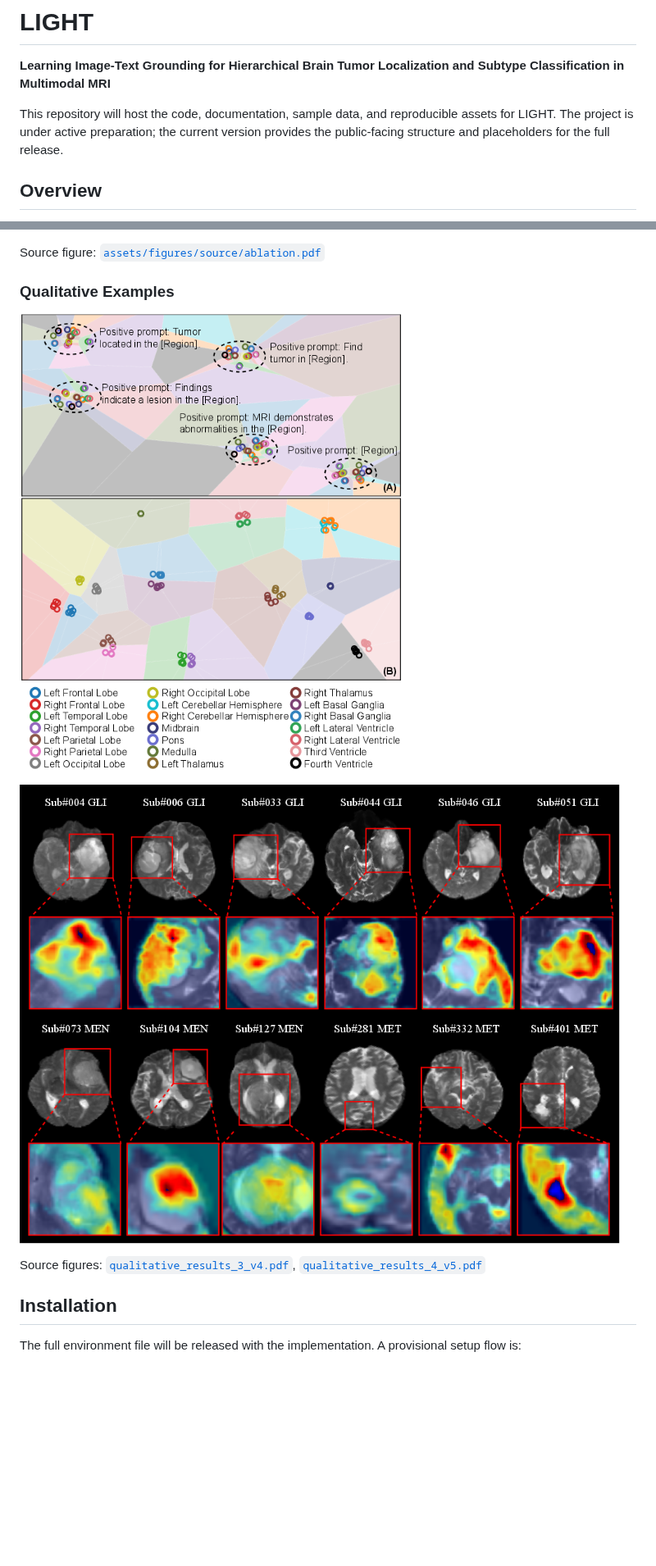
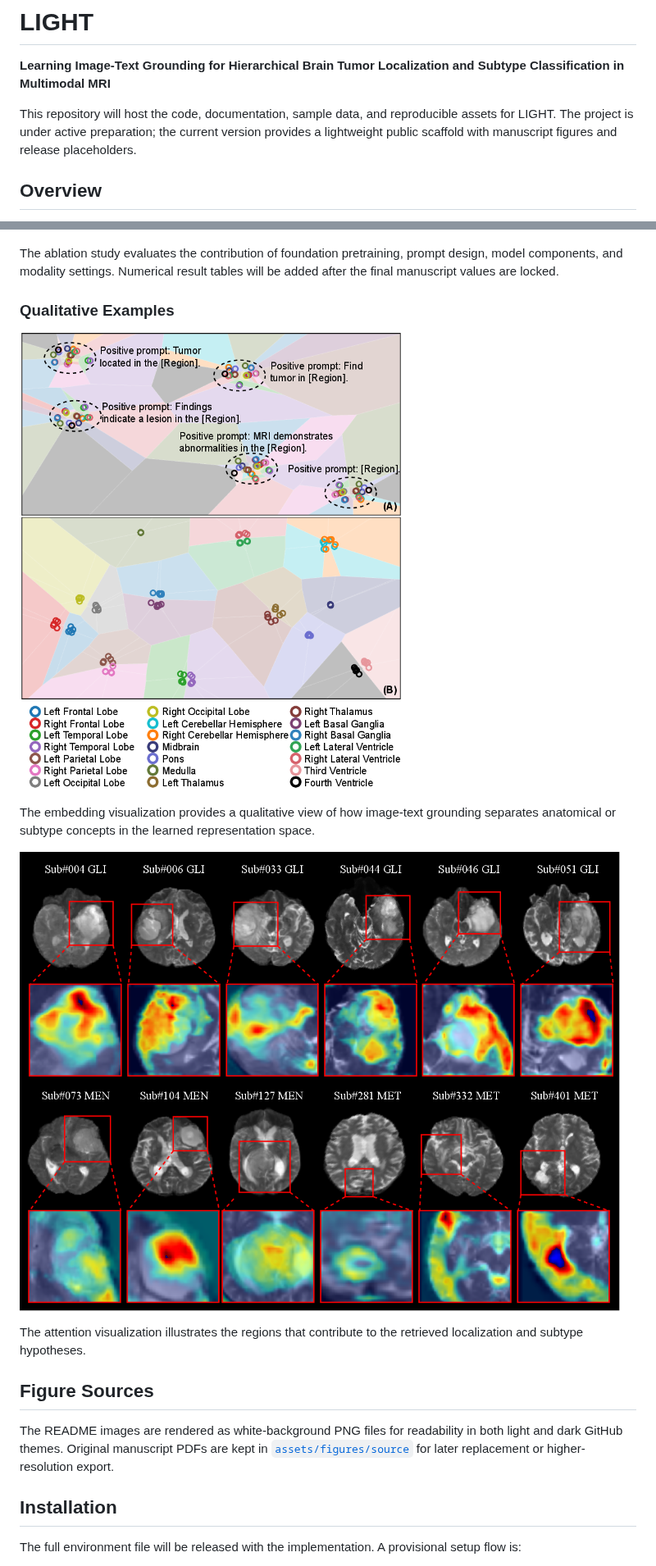
Before and after one commit to qiuzhaoyu/LIGHT, a Markdown page: README.md, 2 parts joined by grey strips. Shown at 82% size. Drawn GitHub-style; pictures changed too: assets/figures/qualitative_gradcam.png, assets/figures/qualitative_tsne.png; blank space fills up the shorter version.

Commit message:
Improve README figure readability

```diff
--- a/README.md
+++ b/README.md
@@ -2,7 +2,7 @@
 
 **Learning Image-Text Grounding for Hierarchical Brain Tumor Localization and Subtype Classification in Multimodal MRI**
 
-This repository will host the code, documentation, sample data, and reproducible assets for LIGHT. The project is under active preparation; the current version provides the public-facing structure and placeholders for the full release.
+This repository will host the code, documentation, sample data, and reproducible assets for LIGHT. The project is under active preparation; the current version provides a lightweight public scaffold with manuscript figures and release placeholders.
 
 ## Overview
 
@@ -47,17 +47,21 @@ Source figure: [`assets/figures/source/LLM_result_v1.pdf`](assets/figures/source
 
 ![Ablation summary](assets/figures/ablation.png)
 
-Source figure: [`assets/figures/source/ablation.pdf`](assets/figures/source/ablation.pdf)
+The ablation study evaluates the contribution of foundation pretraining, prompt design, model components, and modality settings. Numerical result tables will be added after the final manuscript values are locked.
 
 ### Qualitative Examples
 
 ![Qualitative retrieval examples](assets/figures/qualitative_tsne.png)
 
+The embedding visualization provides a qualitative view of how image-text grounding separates anatomical or subtype concepts in the learned representation space.
+
 ![Grad-CAM visualization](assets/figures/qualitative_gradcam.png)
 
-Source figures:
-[`qualitative_results_3_v4.pdf`](assets/figures/source/qualitative_results_3_v4.pdf),
-[`qualitative_results_4_v5.pdf`](assets/figures/source/qualitative_results_4_v5.pdf)
+The attention visualization illustrates the regions that contribute to the retrieved localization and subtype hypotheses.
+
+## Figure Sources
+
+The README images are rendered as white-background PNG files for readability in both light and dark GitHub themes. Original manuscript PDFs are kept in [`assets/figures/source`](assets/figures/source) for later replacement or higher-resolution export.
 
 ## Installation
 
```
Also changed, not shown: other parts of README.md (+3 -3 lines), assets/figures/ablation.png, assets/figures/data_summary.png, assets/figures/framework.png, assets/figures/llm_validation.png.
